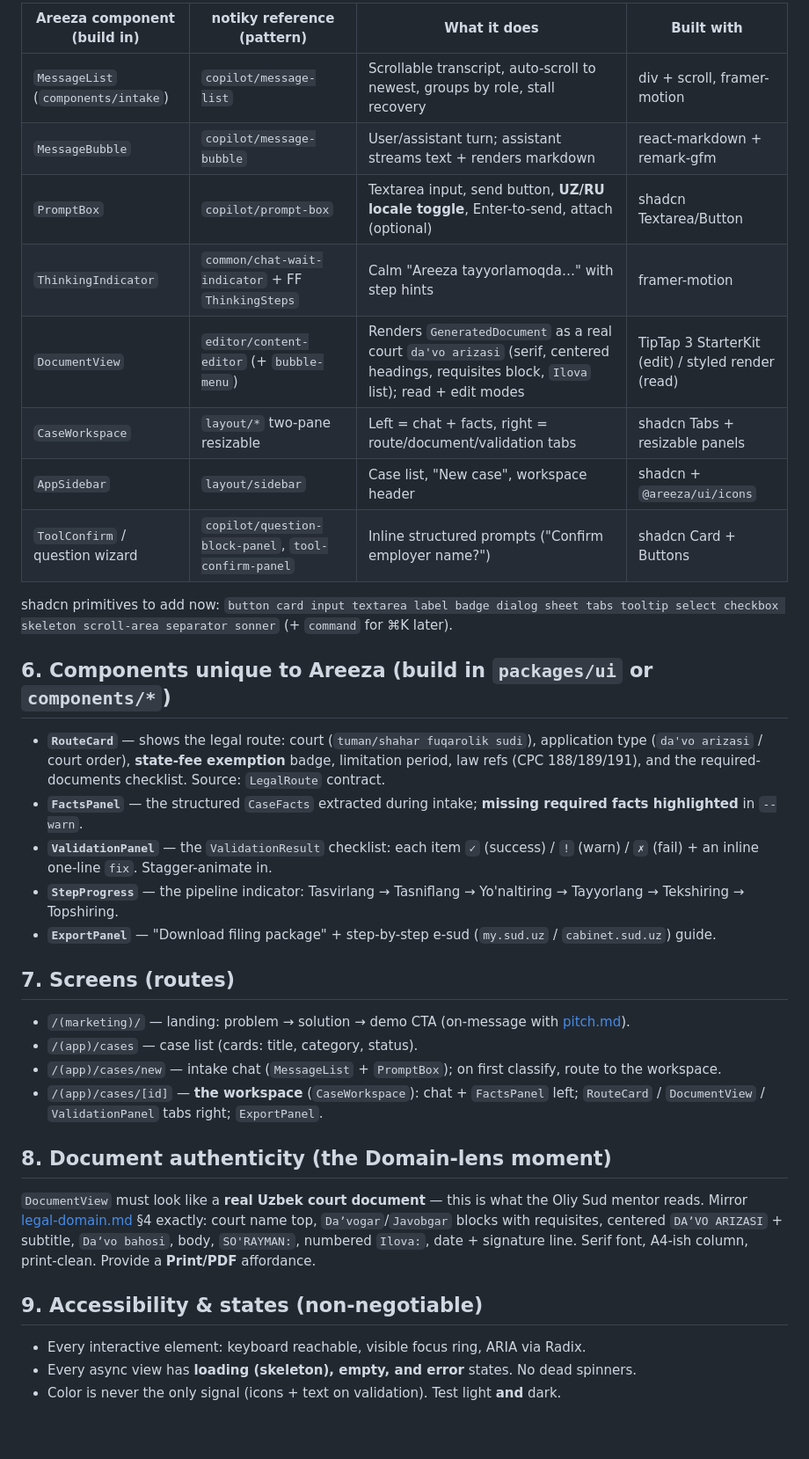
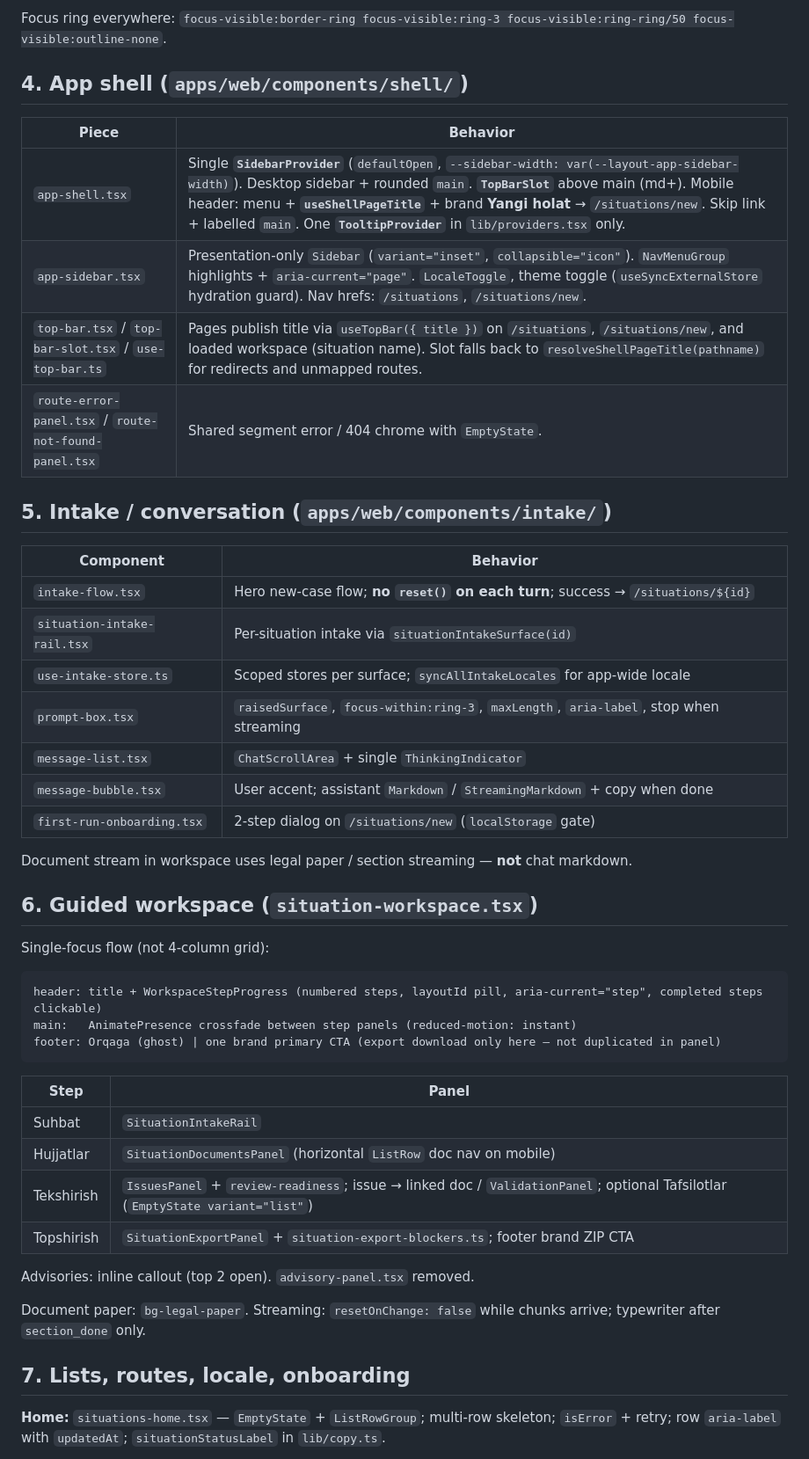
Before and after one commit to romaluev/areeza, a Markdown page: docs/ui-guide.md, the part around one of its changes. Shown at 88% size. Rendered like a GitHub page; blank space fills up the shorter version.

````diff
--- a/docs/ui-guide.md
+++ b/docs/ui-guide.md
@@ -48,38 +48,51 @@ Recreate these with shadcn + the libs above, guided by the descriptions. (notiky
 
-| Areeza component (build in) | notiky reference (pattern) | What it does | Built with |
-|---|---|---|---|
-| `MessageList` (`components/intake`) | `copilot/message-list` | Scrollable transcript, auto-scroll to newest, groups by role, stall recovery | div + scroll, framer-motion |
-| `MessageBubble` | `copilot/message-bubble` | User/assistant turn; assistant streams text + renders markdown | react-markdown + remark-gfm |
-| `PromptBox` | `copilot/prompt-box` | Textarea input, send button, **UZ/RU locale toggle**, Enter-to-send, attach (optional) | shadcn Textarea/Button |
-| `ThinkingIndicator` | `common/chat-wait-indicator` + FF `ThinkingSteps` | Calm "Areeza tayyorlamoqda…" with step hints | framer-motion |
-| `DocumentView` | `editor/content-editor` (+ `bubble-menu`) | Renders `GeneratedDocument` as a real court `da'vo arizasi` (serif, centered headings, requisites block, `Ilova` list); read + edit modes | TipTap 3 StarterKit (edit) / styled render (read) |
-| `CaseWorkspace` | `layout/*` two-pane resizable | Left = chat + facts, right = route/document/validation tabs | shadcn Tabs + resizable panels |
-| `AppSidebar` | `layout/sidebar` | Case list, "New case", workspace header | shadcn + `@areeza/ui/icons` |
-| `ToolConfirm` / question wizard | `copilot/question-block-panel`, `tool-confirm-panel` | Inline structured prompts ("Confirm employer name?") | shadcn Card + Buttons |
+Focus ring everywhere: `focus-visible:border-ring focus-visible:ring-3 focus-visible:ring-ring/50 focus-visible:outline-none`.
 
-shadcn primitives to add now: `button card input textarea label badge dialog sheet tabs tooltip select checkbox skeleton scroll-area separator sonner` (+ `command` for ⌘K later).
+## 4. App shell (`apps/web/components/shell/`)
 
-## 6. Components unique to Areeza (build in `packages/ui` or `components/*`)
+| Piece | Behavior |
+|---|---|
+| `app-shell.tsx` | Single **`SidebarProvider`** (`defaultOpen`, `--sidebar-width: var(--layout-app-sidebar-width)`). Desktop sidebar + rounded `main`. **`TopBarSlot`** above main (md+). Mobile header: menu + **`useShellPageTitle`** + brand **Yangi holat** → `/situations/new`. Skip link + labelled `main`. One **`TooltipProvider`** in `lib/providers.tsx` only. |
+| `app-sidebar.tsx` | Presentation-only `Sidebar` (`variant="inset"`, `collapsible="icon"`). `NavMenuGroup` highlights + `aria-current="page"`. `LocaleToggle`, theme toggle (`useSyncExternalStore` hydration guard). Nav hrefs: `/situations`, `/situations/new`. |
+| `top-bar.tsx` / `top-bar-slot.tsx` / `use-top-bar.ts` | Pages publish title via `useTopBar({ title })` on `/situations`, `/situations/new`, and loaded workspace (situation name). Slot falls back to `resolveShellPageTitle(pathname)` for redirects and unmapped routes. |
+| `route-error-panel.tsx` / `route-not-found-panel.tsx` | Shared segment error / 404 chrome with `EmptyState`. |
 
-- **`RouteCard`** — shows the legal route: court (`tuman/shahar fuqarolik sudi`), application type (`da'vo arizasi` / court order), **state-fee exemption** badge, limitation period, law refs (CPC 188/189/191), and the required-documents checklist. Source: `LegalRoute` contract.
-- **`FactsPanel`** — the structured `CaseFacts` extracted during intake; **missing required facts highlighted** in `--warn`.
-- **`ValidationPanel`** — the `ValidationResult` checklist: each item `✓` (success) / `!` (warn) / `✗` (fail) + an inline one-line `fix`. Stagger-animate in.
-- **`StepProgress`** — the pipeline indicator: Tasvirlang → Tasniflang → Yo'naltiring → Tayyorlang → Tekshiring → Topshiring.
-- **`ExportPanel`** — "Download filing package" + step-by-step e-sud (`my.sud.uz` / `cabinet.sud.uz`) guide.
+## 5. Intake / conversation (`apps/web/components/intake/`)
 
-## 7. Screens (routes)
+| Component | Behavior |
+|---|---|
+| `intake-flow.tsx` | Hero new-case flow; **no `reset()` on each turn**; success → `/situations/${id}` |
+| `situation-intake-rail.tsx` | Per-situation intake via `situationIntakeSurface(id)` |
+| `use-intake-store.ts` | Scoped stores per surface; `syncAllIntakeLocales` for app-wide locale |
+| `prompt-box.tsx` | `raisedSurface`, `focus-within:ring-3`, `maxLength`, `aria-label`, stop when streaming |
+| `message-list.tsx` | `ChatScrollArea` + single `ThinkingIndicator` |
+| `message-bubble.tsx` | User accent; assistant `Markdown` / `StreamingMarkdown` + copy when done |
+| `first-run-onboarding.tsx` | 2-step dialog on `/situations/new` (`localStorage` gate) |
 
-- `/(marketing)/` — landing: problem → solution → demo CTA (on-message with [pitch.md](pitch.md)).
-- `/(app)/cases` — case list (cards: title, category, status).
-- `/(app)/cases/new` — intake chat (`MessageList` + `PromptBox`); on first classify, route to the workspace.
-- `/(app)/cases/[id]` — **the workspace** (`CaseWorkspace`): chat + `FactsPanel` left; `RouteCard` / `DocumentView` / `ValidationPanel` tabs right; `ExportPanel`.
+Document stream in workspace uses legal paper / section streaming — **not** chat markdown.
 
-## 8. Document authenticity (the Domain-lens moment)
+## 6. Guided workspace (`situation-workspace.tsx`)
 
-`DocumentView` must look like a **real Uzbek court document** — this is what the Oliy Sud mentor reads. Mirror [legal-domain.md](legal-domain.md) §4 exactly: court name top, `Daʼvogar`/`Javobgar` blocks with requisites, centered `DAʼVO ARIZASI` + subtitle, `Daʼvo bahosi`, body, `SO'RAYMAN:`, numbered `Ilova:`, date + signature line. Serif font, A4-ish column, print-clean. Provide a **Print/PDF** affordance.
+Single-focus flow (not 4-column grid):
 
-## 9. Accessibility & states (non-negotiable)
+```
+header: title + WorkspaceStepProgress (numbered steps, layoutId pill, aria-current="step", completed steps clickable)
+main:   AnimatePresence crossfade between step panels (reduced-motion: instant)
+footer: Orqaga (ghost) | one brand primary CTA (export download only here — not duplicated in panel)
+```
 
-- Every interactive element: keyboard reachable, visible focus ring, ARIA via Radix.
-- Every async view has **loading (skeleton), empty, and error** states. No dead spinners.
-- Color is never the only signal (icons + text on validation). Test light **and** dark.
+| Step | Panel |
+|---|---|
+| Suhbat | `SituationIntakeRail` |
+| Hujjatlar | `SituationDocumentsPanel` (horizontal `ListRow` doc nav on mobile) |
+| Tekshirish | `IssuesPanel` + `review-readiness`; issue → linked doc / `ValidationPanel`; optional Tafsilotlar (`EmptyState variant="list"`) |
+| Topshirish | `SituationExportPanel` + `situation-export-blockers.ts`; footer brand ZIP CTA |
+
+Advisories: inline callout (top 2 open). `advisory-panel.tsx` removed.
+
+Document paper: `bg-legal-paper`. Streaming: `resetOnChange: false` while chunks arrive; typewriter after `section_done` only.
+
+## 7. Lists, routes, locale, onboarding
+
+**Home:** `situations-home.tsx` — `EmptyState` + `ListRowGroup`; multi-row skeleton; `isError` + retry; row `aria-label` with `updatedAt`; `situationStatusLabel` in `lib/copy.ts`.
+
````
Also changed, not shown: other parts of docs/ui-guide.md (+58 -32 lines).
